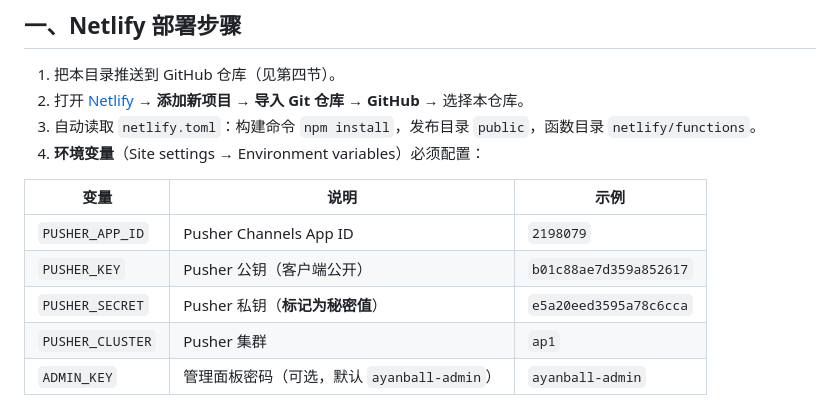
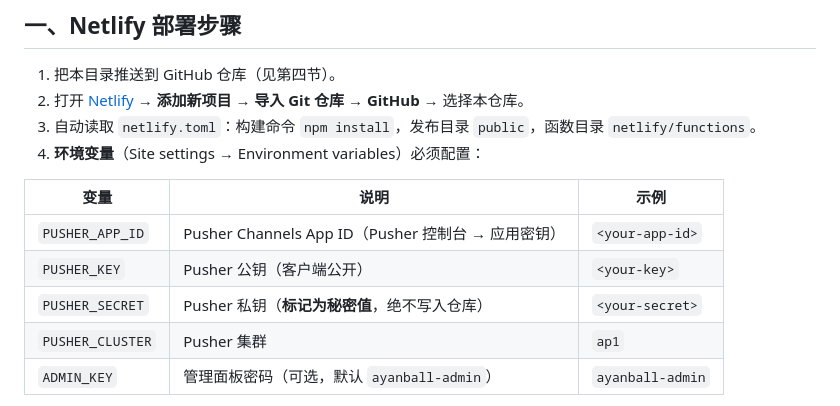
Before and after one commit to bilibili-AYBQ/ayanball-chat-server, a Markdown page: README.md, the part around the change. Drawn GitHub-style.

Commit message:
安全: README 中移除真实 Pusher 凭据，改为占位符

```diff
--- a/README.md
+++ b/README.md
@@ -21,9 +21,9 @@
 
 | 变量 | 说明 | 示例 |
 |---|---|---|
-| `PUSHER_APP_ID` | Pusher Channels App ID | `2198079` |
-| `PUSHER_KEY` | Pusher 公钥（客户端公开） | `b01c88ae7d359a852617` |
-| `PUSHER_SECRET` | Pusher 私钥（**标记为秘密值**） | `e5a20eed3595a78c6cca` |
+| `PUSHER_APP_ID` | Pusher Channels App ID（Pusher 控制台 → 应用密钥） | `<your-app-id>` |
+| `PUSHER_KEY` | Pusher 公钥（客户端公开） | `<your-key>` |
+| `PUSHER_SECRET` | Pusher 私钥（**标记为秘密值**，绝不写入仓库） | `<your-secret>` |
 | `PUSHER_CLUSTER` | Pusher 集群 | `ap1` |
 | `ADMIN_KEY` | 管理面板密码（可选，默认 `ayanball-admin`） | `ayanball-admin` |
 
```
